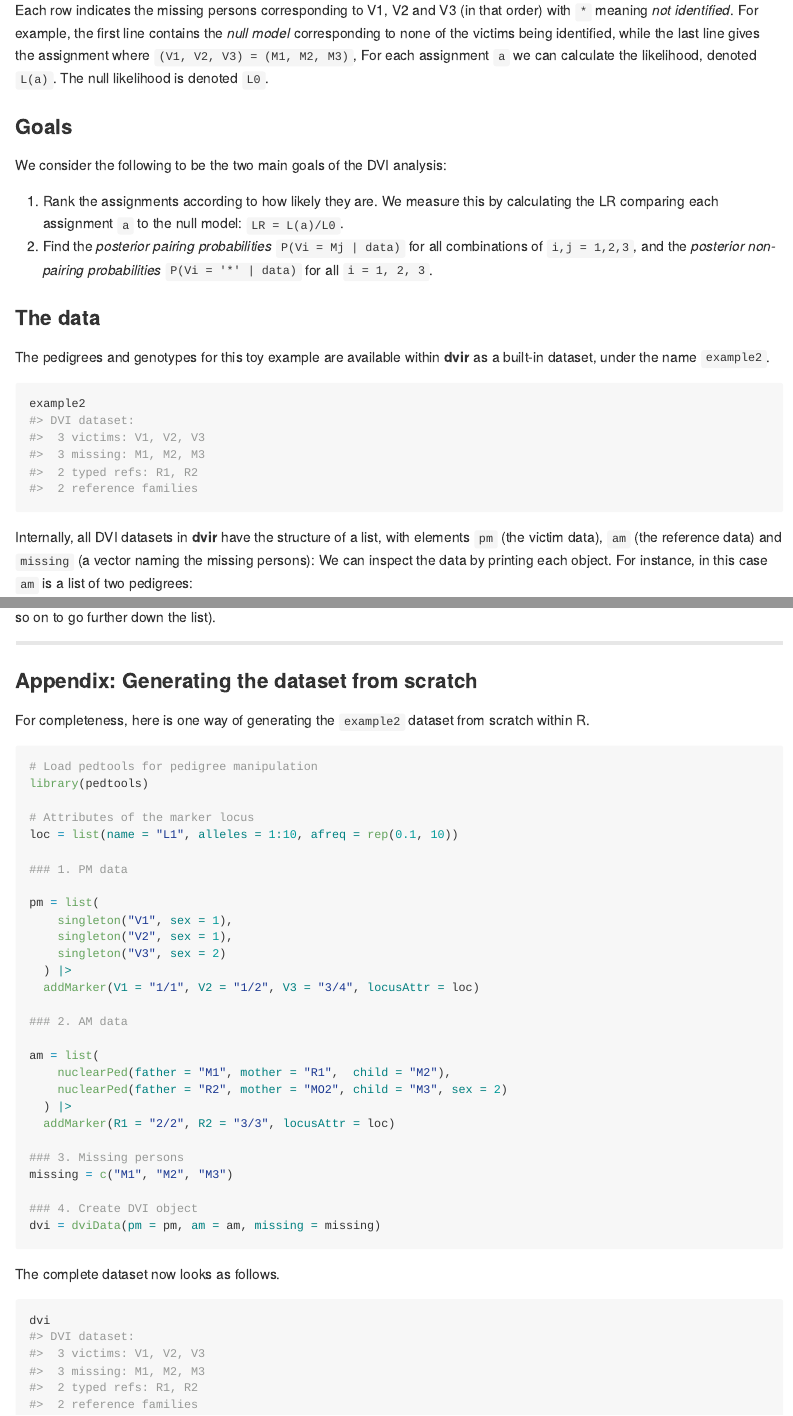
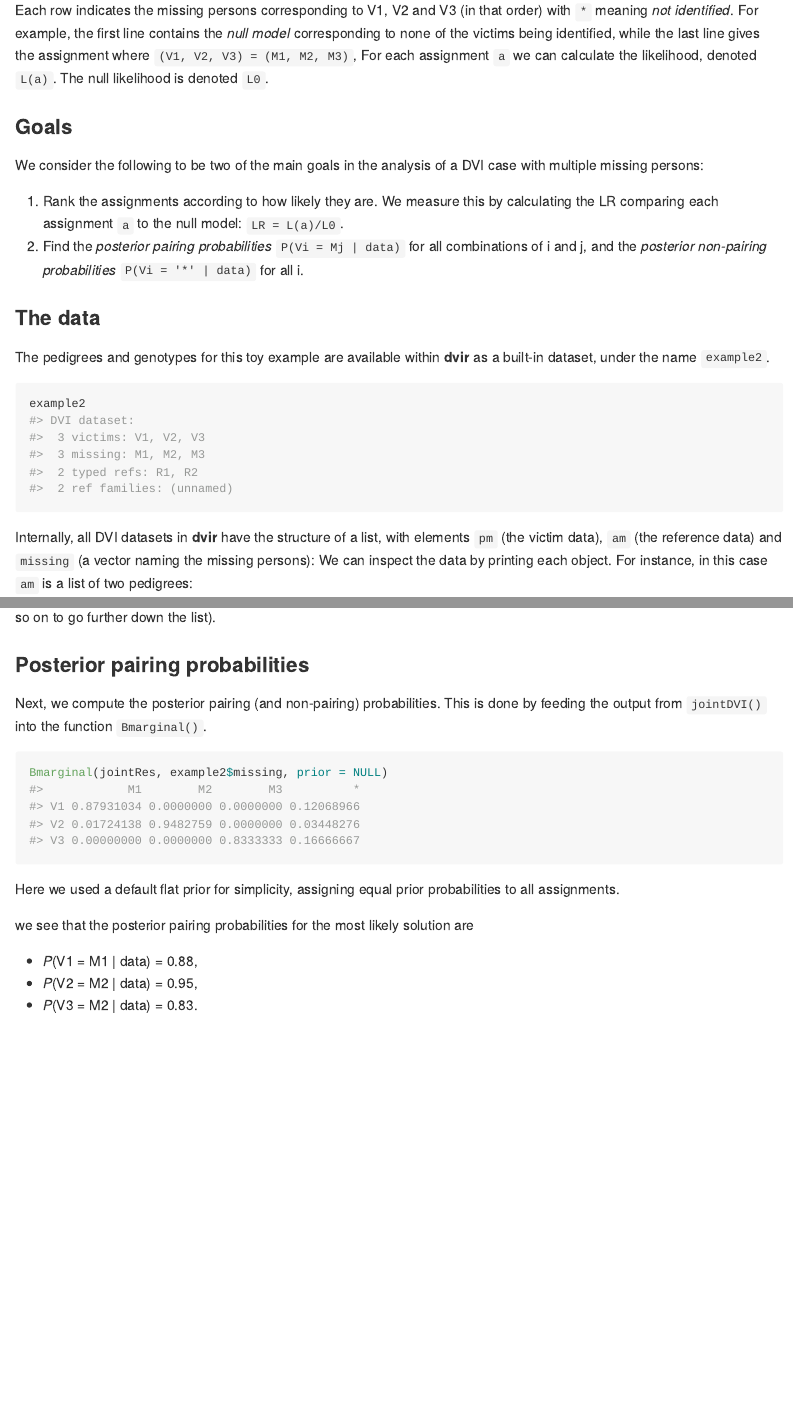
Before and after one commit to magnusdv/dvir, an R Markdown document (README.Rmd): the page in a window 1100 px wide, from 1720 px down, and a second part further down, joined at a grey line. The pictures show the output file README.md that the author committed with the source, drawn offline in the style of GitHub; badge pictures from the web are left out.

Commit message:
Update README

````diff
--- a/README.Rmd
+++ b/README.Rmd
@@ -76,12 +76,12 @@ Each row indicates the missing persons corresponding to V1, V2 and V3 (in that o
 For each assignment `a` we can calculate the likelihood, denoted `L(a)`. The null likelihood is denoted `L0`.
 
 ### Goals
-We consider the following to be the two main goals of the DVI analysis:
+We consider the following to be two of the main goals in the analysis of a DVI case with multiple missing persons:
 
 1) Rank the assignments according to how likely they are.
     We measure this by calculating the LR comparing each assignment `a` to the null model: `LR = L(a)/L0`.
-1) Find the *posterior pairing probabilities* `P(Vi = Mj | data)` for all combinations of `i,j = 1,2,3`,
-    and the *posterior non-pairing probabilities* `P(Vi = '*' | data)` for all `i = 1, 2, 3`.
+1) Find the *posterior pairing probabilities* `P(Vi = Mj | data)` for all combinations of i and j,
+    and the *posterior non-pairing probabilities* `P(Vi = '*' | data)` for all i.
 
 
 ### The data
@@ -123,4 +132,6 @@ to the null model.
+### Posterior pairing probabilities
 Next, we compute the posterior pairing (and non-pairing) probabilities. This is done by feeding the output from `jointDVI()` into the function `Bmarginal()`.
+
 ```{r}
 Bmarginal(jointRes, example2$missing, prior = NULL)
 ```
@@ -145,38 +146,0 @@ By default, the plot displays the assignment in the first row of `jointRes`. To
-### Appendix: Generating the dataset from scratch
-For completeness, here is one way of generating the `example2` dataset from scratch within R.
-
-```{r}
-# Load pedtools for pedigree manipulation
-library(pedtools)
-
-# Attributes of the marker locus
-loc = list(name = "L1", alleles = 1:10, afreq = rep(0.1, 10))
-
-### 1. PM data
-
-pm = list(
-    singleton("V1", sex = 1),
-    singleton("V2", sex = 1),
-    singleton("V3", sex = 2)
-  ) |>
-  addMarker(V1 = "1/1", V2 = "1/2", V3 = "3/4", locusAttr = loc)
-
-### 2. AM data
-
-am = list(
-    nuclearPed(father = "M1", mother = "R1",  child = "M2"),
-    nuclearPed(father = "R2", mother = "MO2", child = "M3", sex = 2)
-  ) |>
-  addMarker(R1 = "2/2", R2 = "3/3", locusAttr = loc)
-
-### 3. Missing persons
-missing = c("M1", "M2", "M3")
-
-### 4. Create DVI object
-dvi = dviData(pm = pm, am = am, missing = missing)
-```
-
-The complete dataset now looks as follows.
-```{r}
-dvi
-```
````
Also changed, not shown: README.md, README.Rmd (34 more changed lines), 4 other files.
